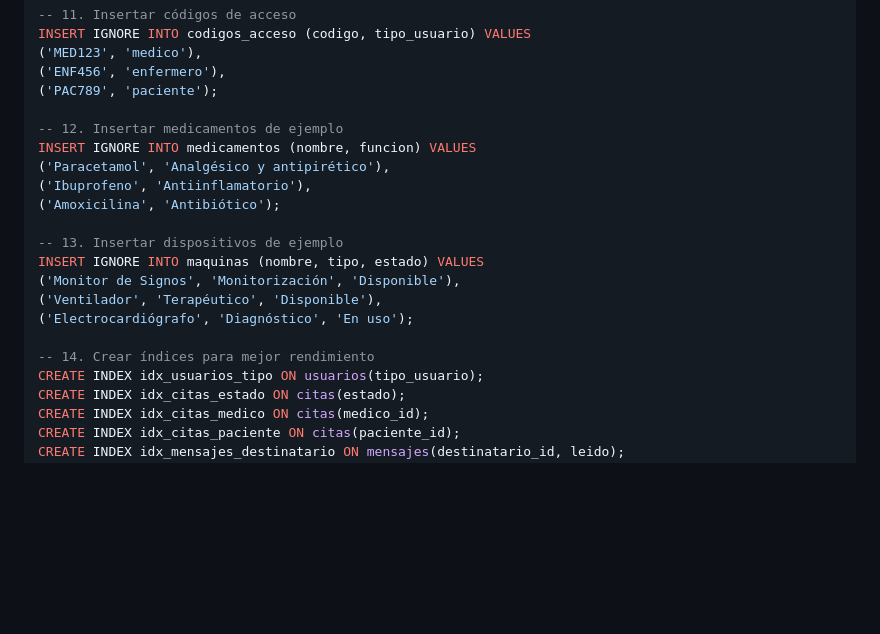
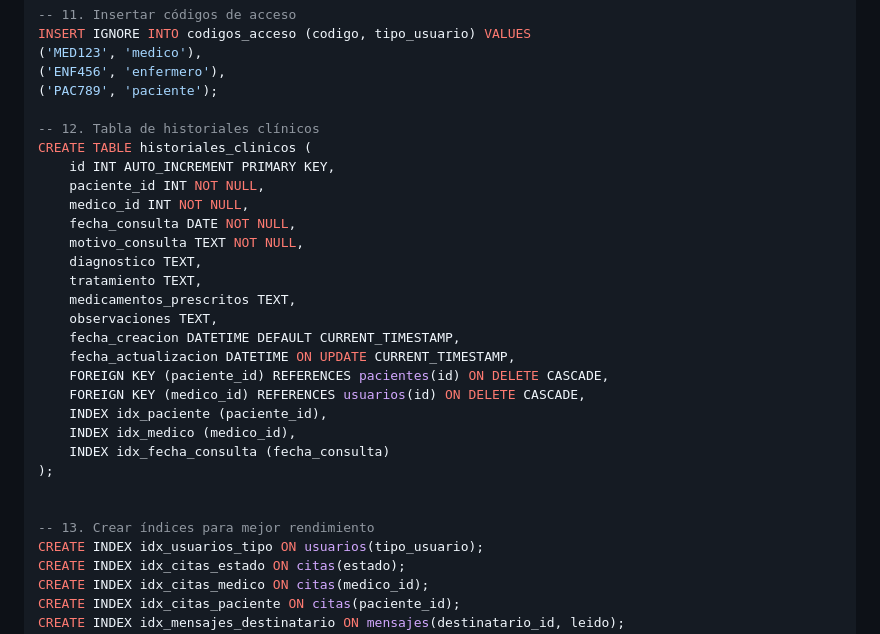
Before and after one commit to robxrto/Proyecto-Final-Desarrollo-de-Sistema-para-Gestion-Biomedica, a Markdown page: README.md, the part around the change. Rendered like a GitHub page; blank space fills up the shorter version.

```diff
--- a/README.md
+++ b/README.md
@@ -210,19 +210,28 @@ INSERT IGNORE INTO codigos_acceso (codigo, tipo_usuario) VALUES
 ('ENF456', 'enfermero'),
 ('PAC789', 'paciente');
 
--- 12. Insertar medicamentos de ejemplo
-INSERT IGNORE INTO medicamentos (nombre, funcion) VALUES
-('Paracetamol', 'Analgésico y antipirético'),
-('Ibuprofeno', 'Antiinflamatorio'),
-('Amoxicilina', 'Antibiótico');
+-- 12. Tabla de historiales clínicos
+CREATE TABLE historiales_clinicos (
+    id INT AUTO_INCREMENT PRIMARY KEY,
+    paciente_id INT NOT NULL,
+    medico_id INT NOT NULL,
+    fecha_consulta DATE NOT NULL,
+    motivo_consulta TEXT NOT NULL,
+    diagnostico TEXT,
+    tratamiento TEXT,
+    medicamentos_prescritos TEXT,
+    observaciones TEXT,
+    fecha_creacion DATETIME DEFAULT CURRENT_TIMESTAMP,
+    fecha_actualizacion DATETIME ON UPDATE CURRENT_TIMESTAMP,
+    FOREIGN KEY (paciente_id) REFERENCES pacientes(id) ON DELETE CASCADE,
+    FOREIGN KEY (medico_id) REFERENCES usuarios(id) ON DELETE CASCADE,
+    INDEX idx_paciente (paciente_id),
+    INDEX idx_medico (medico_id),
+    INDEX idx_fecha_consulta (fecha_consulta)
+);
 
--- 13. Insertar dispositivos de ejemplo
-INSERT IGNORE INTO maquinas (nombre, tipo, estado) VALUES
-('Monitor de Signos', 'Monitorización', 'Disponible'),
-('Ventilador', 'Terapéutico', 'Disponible'),
-('Electrocardiógrafo', 'Diagnóstico', 'En uso');
 
--- 14. Crear índices para mejor rendimiento
+-- 13. Crear índices para mejor rendimiento
 CREATE INDEX idx_usuarios_tipo ON usuarios(tipo_usuario);
 CREATE INDEX idx_citas_estado ON citas(estado);
 CREATE INDEX idx_citas_medico ON citas(medico_id);
```
